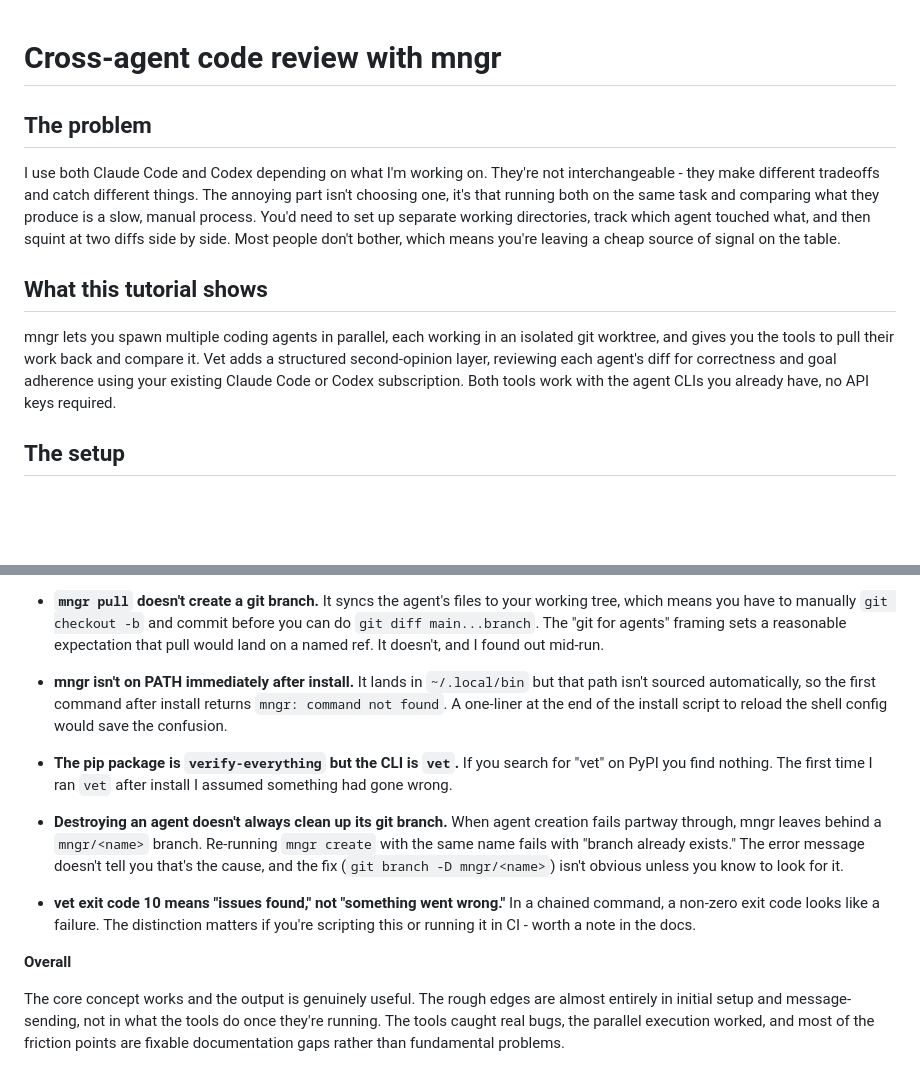
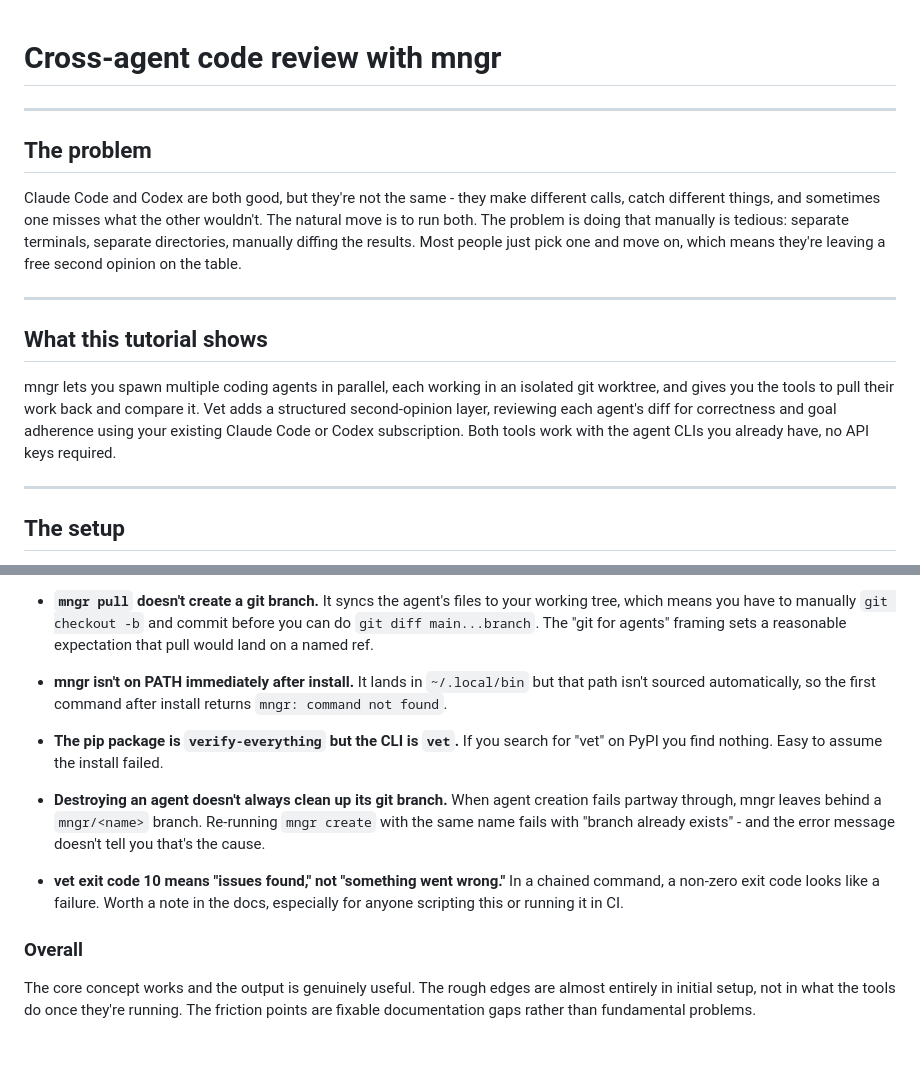
Before and after one commit to sid-valecha/quote-generator, a Markdown page: TUTORIAL.md, 2 parts joined by grey strips. Drawn GitHub-style; blank space fills up the shorter version.

```diff
--- a/TUTORIAL.md
+++ b/TUTORIAL.md
@@ -1,12 +1,18 @@
 # Cross-agent code review with mngr
+
+---
 
 ## The problem
 
-I use both Claude Code and Codex depending on what I'm working on. They're not interchangeable - they make different tradeoffs and catch different things. The annoying part isn't choosing one, it's that running both on the same task and comparing what they produce is a slow, manual process. You'd need to set up separate working directories, track which agent touched what, and then squint at two diffs side by side. Most people don't bother, which means you're leaving a cheap source of signal on the table.
+Claude Code and Codex are both good, but they're not the same - they make different calls, catch different things, and sometimes one misses what the other wouldn't. The natural move is to run both. The problem is doing that manually is tedious: separate terminals, separate directories, manually diffing the results. Most people just pick one and move on, which means they're leaving a free second opinion on the table.
+
+---
 
 ## What this tutorial shows
 
 mngr lets you spawn multiple coding agents in parallel, each working in an isolated git worktree, and gives you the tools to pull their work back and compare it. Vet adds a structured second-opinion layer, reviewing each agent's diff for correctness and goal adherence using your existing Claude Code or Codex subscription. Both tools work with the agent CLIs you already have, no API keys required.
+
+---
 
 ## The setup
 
@@ -140,14 +160,14 @@ Both agents also produced working, correct code on the first try with no interve
 
-- **`mngr pull` doesn't create a git branch.** It syncs the agent's files to your working tree, which means you have to manually `git checkout -b` and commit before you can do `git diff main...branch`. The "git for agents" framing sets a reasonable expectation that pull would land on a named ref. It doesn't, and I found out mid-run.
+- **`mngr pull` doesn't create a git branch.** It syncs the agent's files to your working tree, which means you have to manually `git checkout -b` and commit before you can do `git diff main...branch`. The "git for agents" framing sets a reasonable expectation that pull would land on a named ref.
 
-- **mngr isn't on PATH immediately after install.** It lands in `~/.local/bin` but that path isn't sourced automatically, so the first command after install returns `mngr: command not found`. A one-liner at the end of the install script to reload the shell config would save the confusion.
+- **mngr isn't on PATH immediately after install.** It lands in `~/.local/bin` but that path isn't sourced automatically, so the first command after install returns `mngr: command not found`.
 
-- **The pip package is `verify-everything` but the CLI is `vet`.** If you search for "vet" on PyPI you find nothing. The first time I ran `vet` after install I assumed something had gone wrong.
+- **The pip package is `verify-everything` but the CLI is `vet`.** If you search for "vet" on PyPI you find nothing. Easy to assume the install failed.
 
-- **Destroying an agent doesn't always clean up its git branch.** When agent creation fails partway through, mngr leaves behind a `mngr/<name>` branch. Re-running `mngr create` with the same name fails with "branch already exists." The error message doesn't tell you that's the cause, and the fix (`git branch -D mngr/<name>`) isn't obvious unless you know to look for it.
+- **Destroying an agent doesn't always clean up its git branch.** When agent creation fails partway through, mngr leaves behind a `mngr/<name>` branch. Re-running `mngr create` with the same name fails with "branch already exists" - and the error message doesn't tell you that's the cause.
 
-- **vet exit code 10 means "issues found," not "something went wrong."** In a chained command, a non-zero exit code looks like a failure. The distinction matters if you're scripting this or running it in CI - worth a note in the docs.
+- **vet exit code 10 means "issues found," not "something went wrong."** In a chained command, a non-zero exit code looks like a failure. Worth a note in the docs, especially for anyone scripting this or running it in CI.
 
-**Overall**
+### Overall
 
-The core concept works and the output is genuinely useful. The rough edges are almost entirely in initial setup and message-sending, not in what the tools do once they're running. The tools caught real bugs, the parallel execution worked, and most of the friction points are fixable documentation gaps rather than fundamental problems.
+The core concept works and the output is genuinely useful. The rough edges are almost entirely in initial setup, not in what the tools do once they're running. The friction points are fixable documentation gaps rather than fundamental problems.
```
Also changed, not shown: other parts of TUTORIAL.md (+31 -17 lines).
